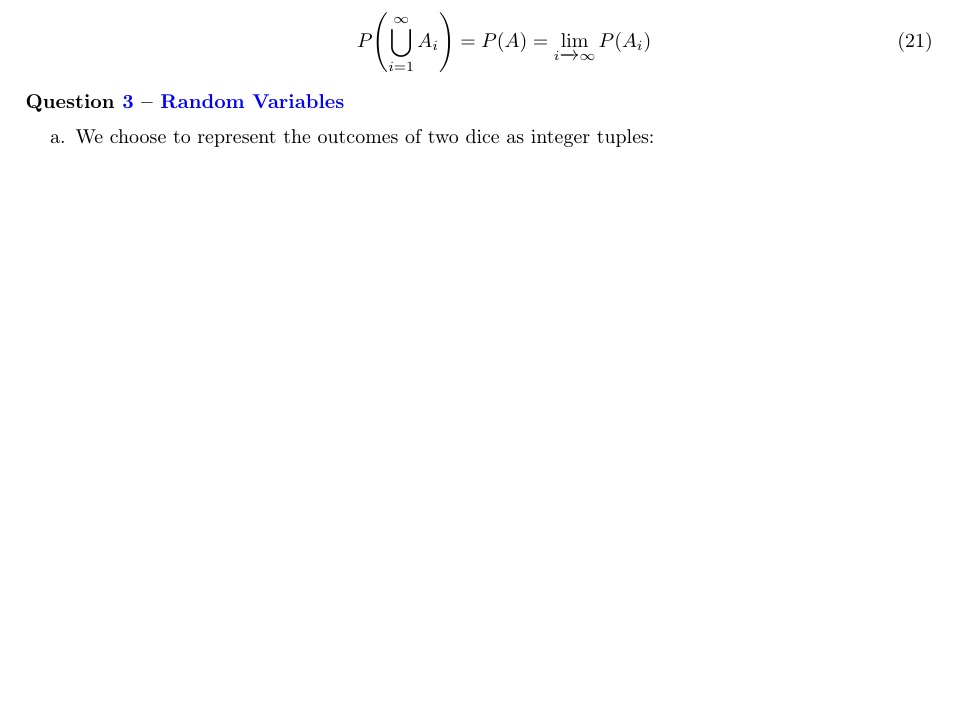
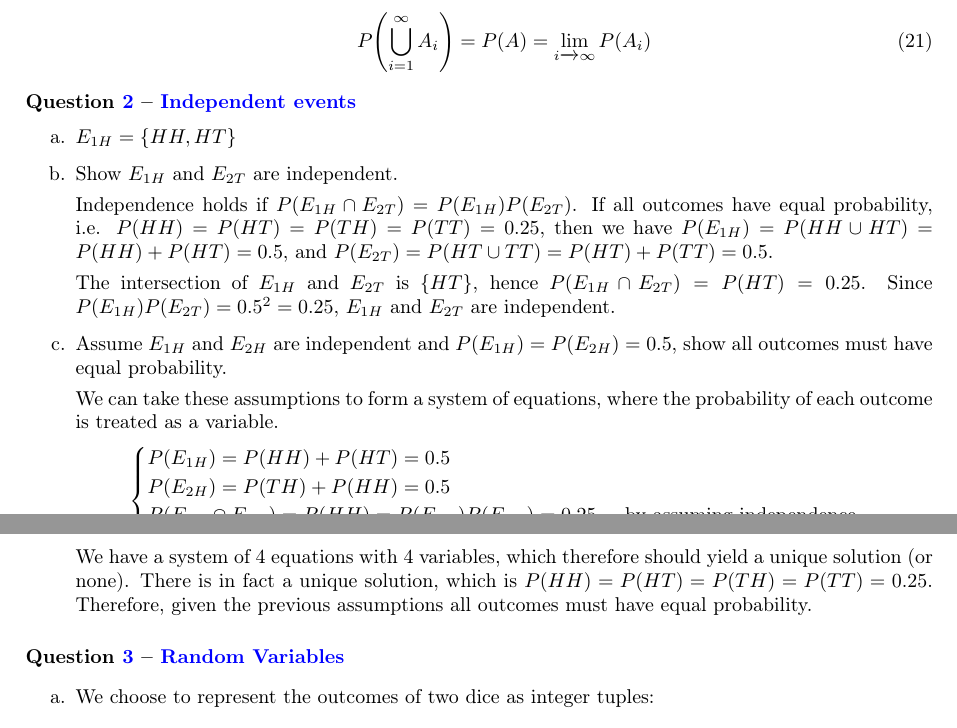
Before and after one commit to markvdw/mml-autumn-2022, a LaTeX problem sheet (exercises/exercises.tex, which reads exercises/warm-up-answers.tex): part of page 11 of 32 before the commit and two parts of pages 11 and 12 of 33 after it, the two joined at a grey line, cut so that both start at the same text, the shorter picture padded with empty space. Compiled offline with pdfLaTeX.

Commit message:
q2 (#39)

```diff
--- a/exercises/warm-up-answers.tex
+++ b/exercises/warm-up-answers.tex
@@ -86,6 +86,34 @@ P\left(\bigcup_{i=1}^{\infty} A_{i}\right) = P(A) = \lim_{i\xrightarrow{}\infty}
 \end{align}
 
 \end{enumerate}
+
+\paragraph{\questionref{q:independent-events}}
+\begin{enumerate}[label=\alph*.]
+\item
+
+$E_{1H} = \{HH,HT\}$
+
+\item Show $E_{1H}$ and $E_{2T}$ are independent.
+
+Independence holds if $P(E_{1H} \cap E_{2T}) = P(E_{1H})P(E_{2T})$. If all outcomes have equal probability, i.e. $P(HH)=P(HT)=P(TH)=P(TT)=0.25$, then we have $P(E_{1H}) = P(HH \cup HT) = P(HH) + P(HT) = 0.5$, and $P(E_{2T}) = P(HT \cup TT) = P(HT) + P(TT) = 0.5$.
+
+The intersection of $E_{1H}$ and $E_{2T}$ is $\{HT\}$, hence $P(E_{1H} \cap E_{2T}) = P(HT) = 0.25$. Since $P(E_{1H})P(E_{2T}) = 0.5^2=0.25$, $E_{1H}$ and $E_{2T}$ are independent.
+
+\item Assume $E_{1H}$ and $E_{2H}$ are independent and $P(E_{1H}) = P(E_{2H}) = 0.5$, show all outcomes must have equal probability.
+
+We can take these assumptions to form a system of equations, where the probability of each outcome is treated as a variable.
+\begin{equation*}
+\begin{cases}
+        P(E_{1H}) = P(HH) + P(HT) = 0.5\\
+        P(E_{2H}) = P(TH) + P(HH) = 0.5\\
+		P(E_{1H}\cap E_{2H}) = P(HH) = P(E_{1H})P(E_{2H})=0.25,\quad \text{by assuming independence}\\
+        P(TT) = 1 - P(HH) - P(HT) - P(TH), \quad\text{from probability axioms}
+\end{cases}
+\end{equation*}
+We have a system of 4 equations with 4 variables, which therefore should yield a unique solution (or none). There is in fact a unique solution, which is $P(HH)=P(HT)=P(TH)=P(TT)=0.25$. Therefore, given the previous assumptions all outcomes must have equal probability.
+
+\end{enumerate}
+
 
 \paragraph{\questionref{q:rv}}
 \begin{enumerate}[label=\alph*.]
```
Also changed, not shown: exercises/exercises.tex (+3 -1 lines).
